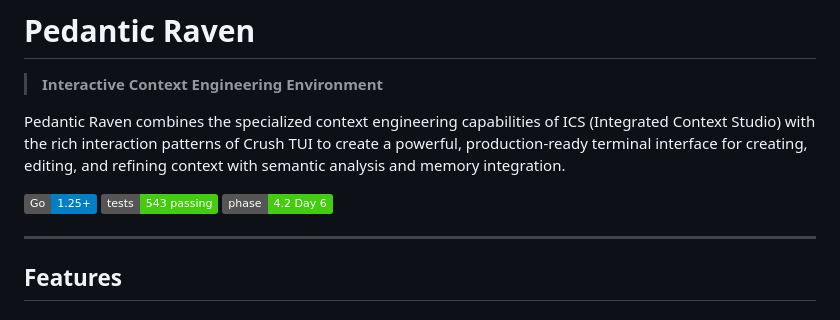
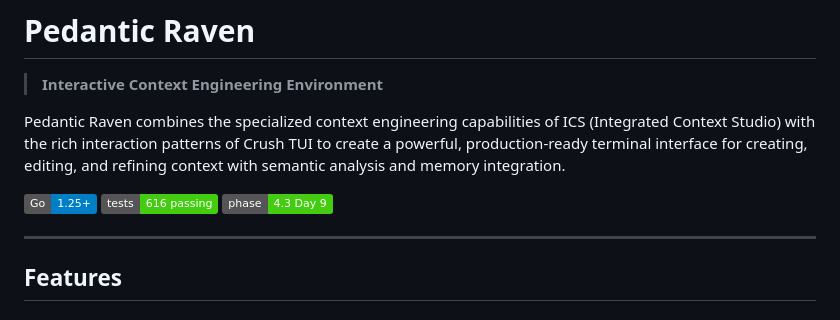
Before and after one commit to rand/pedantic_raven, a Markdown page: README.md, the part around the change. Rendered like a GitHub page; badges without logos.

Commit message:
Update README: 616 tests passing, Phase 4.3 Day 9

```diff
--- a/README.md
+++ b/README.md
@@ -5,8 +5,8 @@
 Pedantic Raven combines the specialized context engineering capabilities of ICS (Integrated Context Studio) with the rich interaction patterns of Crush TUI to create a powerful, production-ready terminal interface for creating, editing, and refining context with semantic analysis and memory integration.
 
 [![Go Version](https://img.shields.io/badge/Go-1.25%2B-blue.svg)](https://golang.org/dl/)
-[![Tests](https://img.shields.io/badge/tests-543%20passing-brightgreen.svg)](#testing)
-[![Phase](https://img.shields.io/badge/phase-4.2%20Day%206-success.svg)](#features)
+[![Tests](https://img.shields.io/badge/tests-616%20passing-brightgreen.svg)](#testing)
+[![Phase](https://img.shields.io/badge/phase-4.3%20Day%209-success.svg)](#features)
 
 ---
 
```
